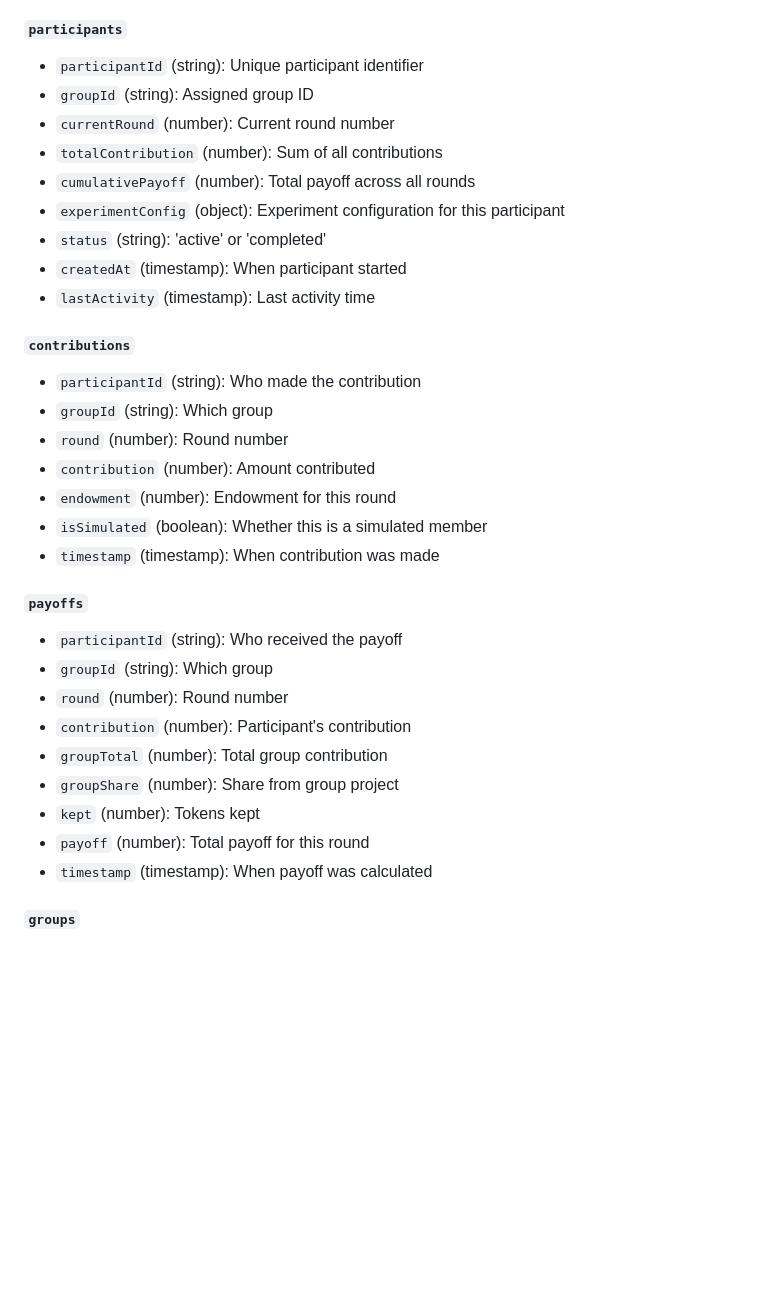
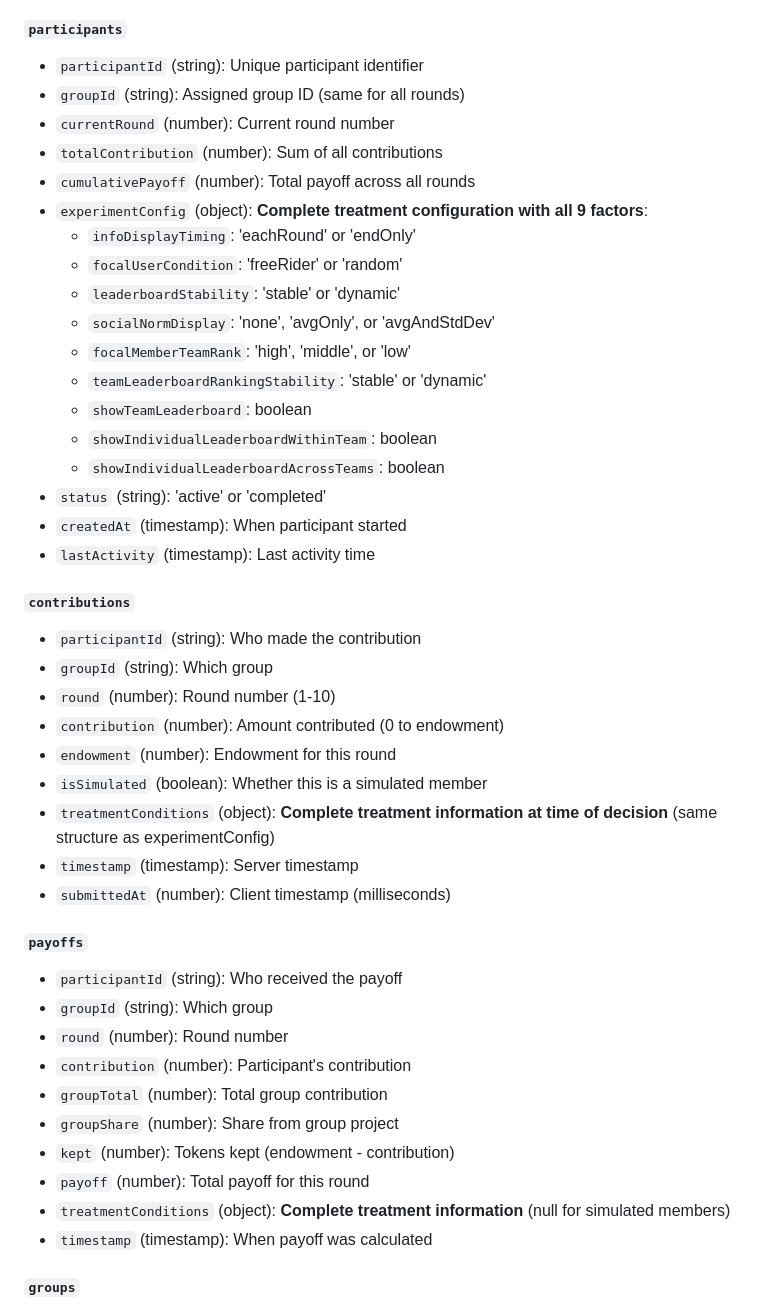
Before and after one commit to aanimesh-mcgill/freeriding, a Markdown page: README.md, the part around one of its changes. Drawn GitHub-style; blank space fills up the shorter version.

```diff
--- a/README.md
+++ b/README.md
@@ -491,11 +525,20 @@ Check/uncheck:
 
 #### `participants`
 - `participantId` (string): Unique participant identifier
-- `groupId` (string): Assigned group ID
+- `groupId` (string): Assigned group ID (same for all rounds)
 - `currentRound` (number): Current round number
 - `totalContribution` (number): Sum of all contributions
 - `cumulativePayoff` (number): Total payoff across all rounds
-- `experimentConfig` (object): Experiment configuration for this participant
+- `experimentConfig` (object): **Complete treatment configuration with all 9 factors**:
+  - `infoDisplayTiming`: 'eachRound' or 'endOnly'
+  - `focalUserCondition`: 'freeRider' or 'random'
+  - `leaderboardStability`: 'stable' or 'dynamic'
+  - `socialNormDisplay`: 'none', 'avgOnly', or 'avgAndStdDev'
+  - `focalMemberTeamRank`: 'high', 'middle', or 'low'
+  - `teamLeaderboardRankingStability`: 'stable' or 'dynamic'
+  - `showTeamLeaderboard`: boolean
+  - `showIndividualLeaderboardWithinTeam`: boolean
+  - `showIndividualLeaderboardAcrossTeams`: boolean
 - `status` (string): 'active' or 'completed'
 - `createdAt` (timestamp): When participant started
 - `lastActivity` (timestamp): Last activity time
@@ -503,11 +546,13 @@ Check/uncheck:
 #### `contributions`
 - `participantId` (string): Who made the contribution
 - `groupId` (string): Which group
-- `round` (number): Round number
-- `contribution` (number): Amount contributed
+- `round` (number): Round number (1-10)
+- `contribution` (number): Amount contributed (0 to endowment)
 - `endowment` (number): Endowment for this round
 - `isSimulated` (boolean): Whether this is a simulated member
-- `timestamp` (timestamp): When contribution was made
+- `treatmentConditions` (object): **Complete treatment information at time of decision** (same structure as experimentConfig)
+- `timestamp` (timestamp): Server timestamp
+- `submittedAt` (number): Client timestamp (milliseconds)
 
 #### `payoffs`
 - `participantId` (string): Who received the payoff
@@ -516,8 +561,9 @@ Check/uncheck:
 - `contribution` (number): Participant's contribution
 - `groupTotal` (number): Total group contribution
 - `groupShare` (number): Share from group project
-- `kept` (number): Tokens kept
+- `kept` (number): Tokens kept (endowment - contribution)
 - `payoff` (number): Total payoff for this round
+- `treatmentConditions` (object): **Complete treatment information** (null for simulated members)
 - `timestamp` (timestamp): When payoff was calculated
 
 #### `groups`
```
Also changed, not shown: other parts of README.md (+69 -2 lines).
